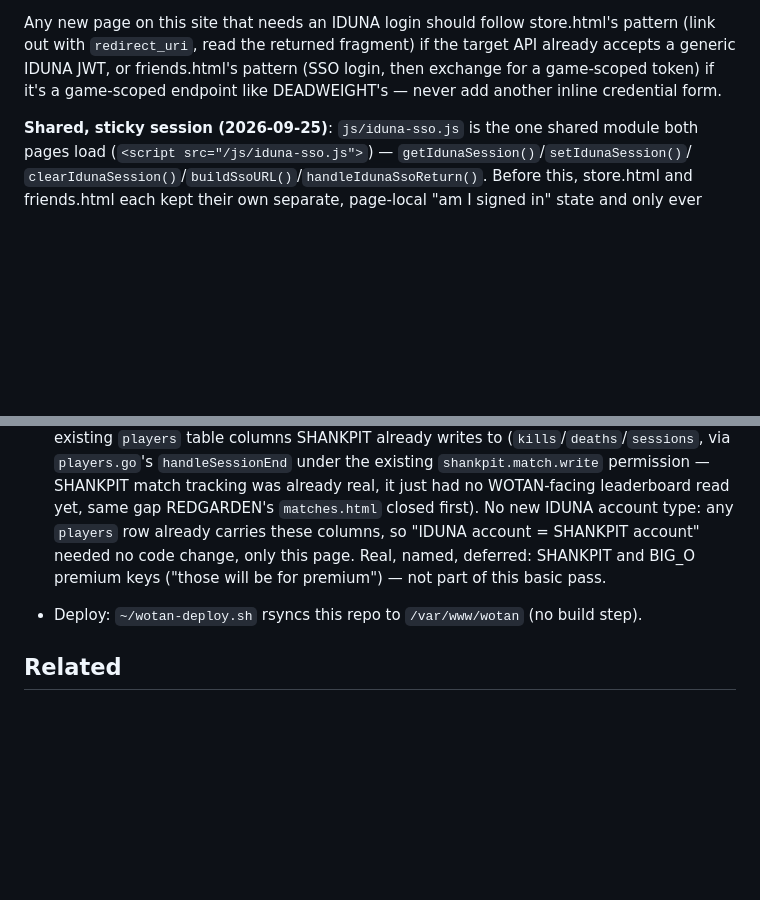
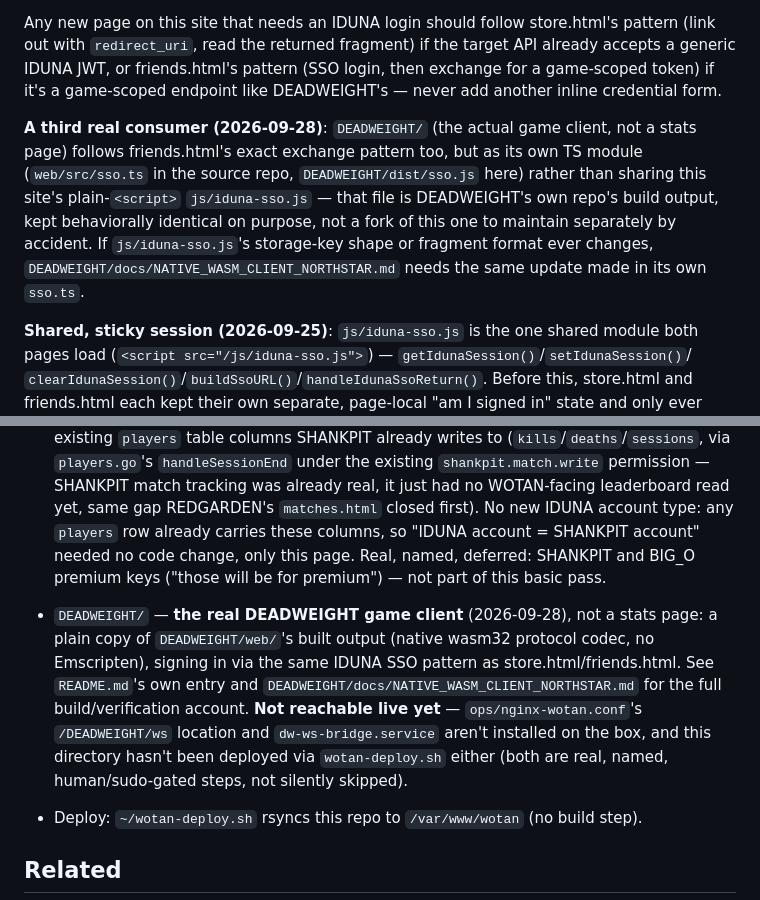
Before and after one commit to emilyspringerton/WOTAN, a Markdown page: CLAUDE.md, 2 parts joined by grey strips. Rendered like a GitHub page; blank space fills up the shorter version.

```diff
--- a/CLAUDE.md
+++ b/CLAUDE.md
@@ -65,6 +65,14 @@ with `redirect_uri`, read the returned fragment) if the target API already accep
 JWT, or friends.html's pattern (SSO login, then exchange for a game-scoped token) if it's a
 game-scoped endpoint like DEADWEIGHT's — never add another inline credential form.
 
+**A third real consumer (2026-09-28)**: `DEADWEIGHT/` (the actual game client, not a stats page)
+follows friends.html's exact exchange pattern too, but as its own TS module (`web/src/sso.ts` in
+the source repo, `DEADWEIGHT/dist/sso.js` here) rather than sharing this site's plain-`<script>`
+`js/iduna-sso.js` — that file is DEADWEIGHT's own repo's build output, kept behaviorally identical
+on purpose, not a fork of this one to maintain separately by accident. If `js/iduna-sso.js`'s
+storage-key shape or fragment format ever changes, `DEADWEIGHT/docs/NATIVE_WASM_CLIENT_NORTHSTAR.md`
+needs the same update made in its own `sso.ts`.
+
 **Shared, sticky session (2026-09-25)**: `js/iduna-sso.js` is the one shared module both pages
 load (`<script src="/js/iduna-sso.js">`) — `getIdunaSession()`/`setIdunaSession()`/
 `clearIdunaSession()`/`buildSsoURL()`/`handleIdunaSsoReturn()`. Before this, store.html and
@@ -126,6 +134,13 @@ scoped to a DIFFERENT game still gets a real, distinct refusal, not silently rea
   first). No new IDUNA account type: any `players` row already carries these columns, so "IDUNA
   account = SHANKPIT account" needed no code change, only this page. Real, named, deferred: SHANKPIT
   and BIG_O premium keys ("those will be for premium") — not part of this basic pass.
+- `DEADWEIGHT/` — **the real DEADWEIGHT game client** (2026-09-28), not a stats page: a plain copy
+  of `DEADWEIGHT/web/`'s built output (native wasm32 protocol codec, no Emscripten), signing in via
+  the same IDUNA SSO pattern as store.html/friends.html. See `README.md`'s own entry and
+  `DEADWEIGHT/docs/NATIVE_WASM_CLIENT_NORTHSTAR.md` for the full build/verification account.
+  **Not reachable live yet** — `ops/nginx-wotan.conf`'s `/DEADWEIGHT/ws` location and
+  `dw-ws-bridge.service` aren't installed on the box, and this directory hasn't been deployed via
+  `wotan-deploy.sh` either (both are real, named, human/sudo-gated steps, not silently skipped).
 - Deploy: `~/wotan-deploy.sh` rsyncs this repo to `/var/www/wotan` (no build step).
 
 ## Related
```
Also changed, not shown: README.md (+15 -0 lines).
